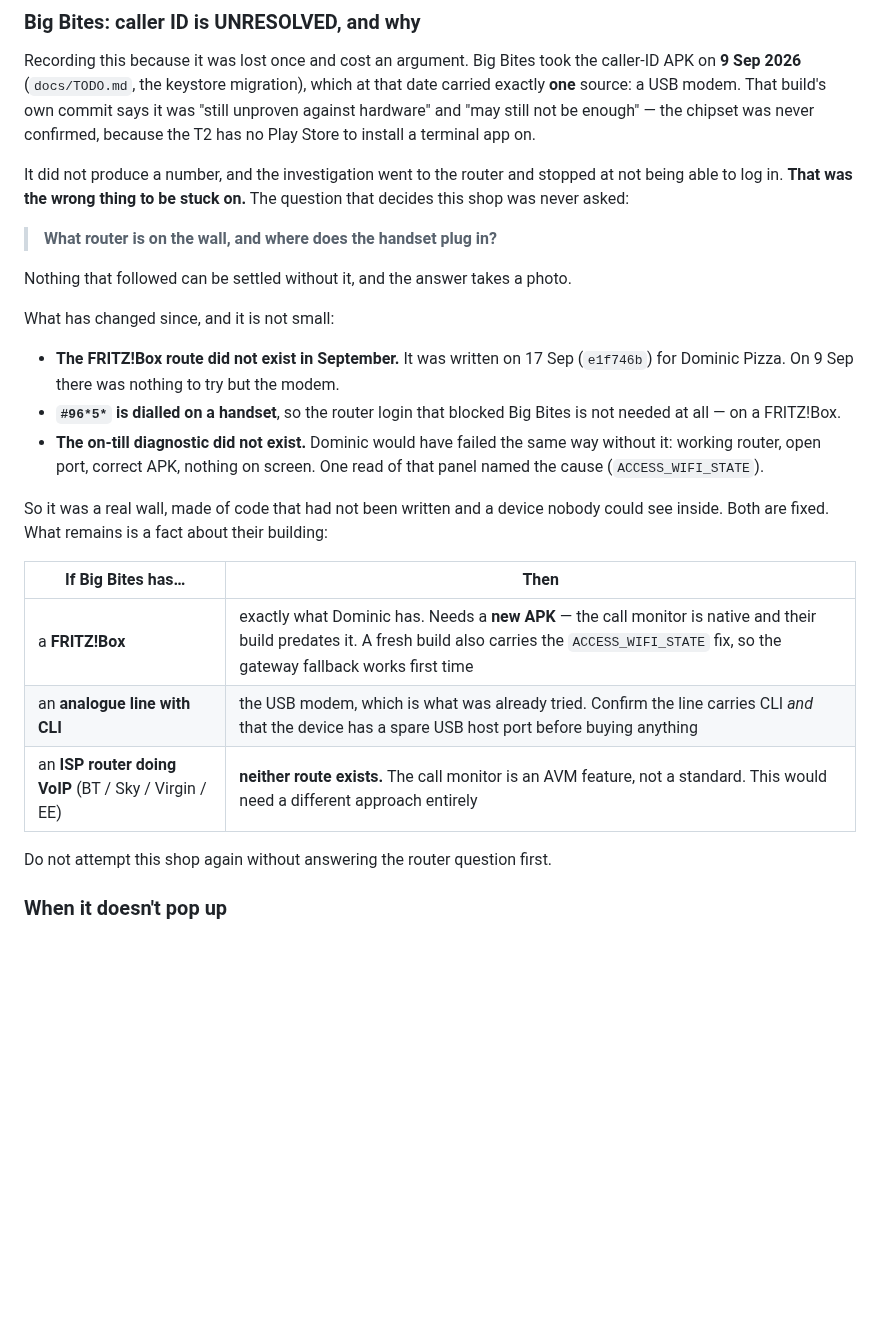
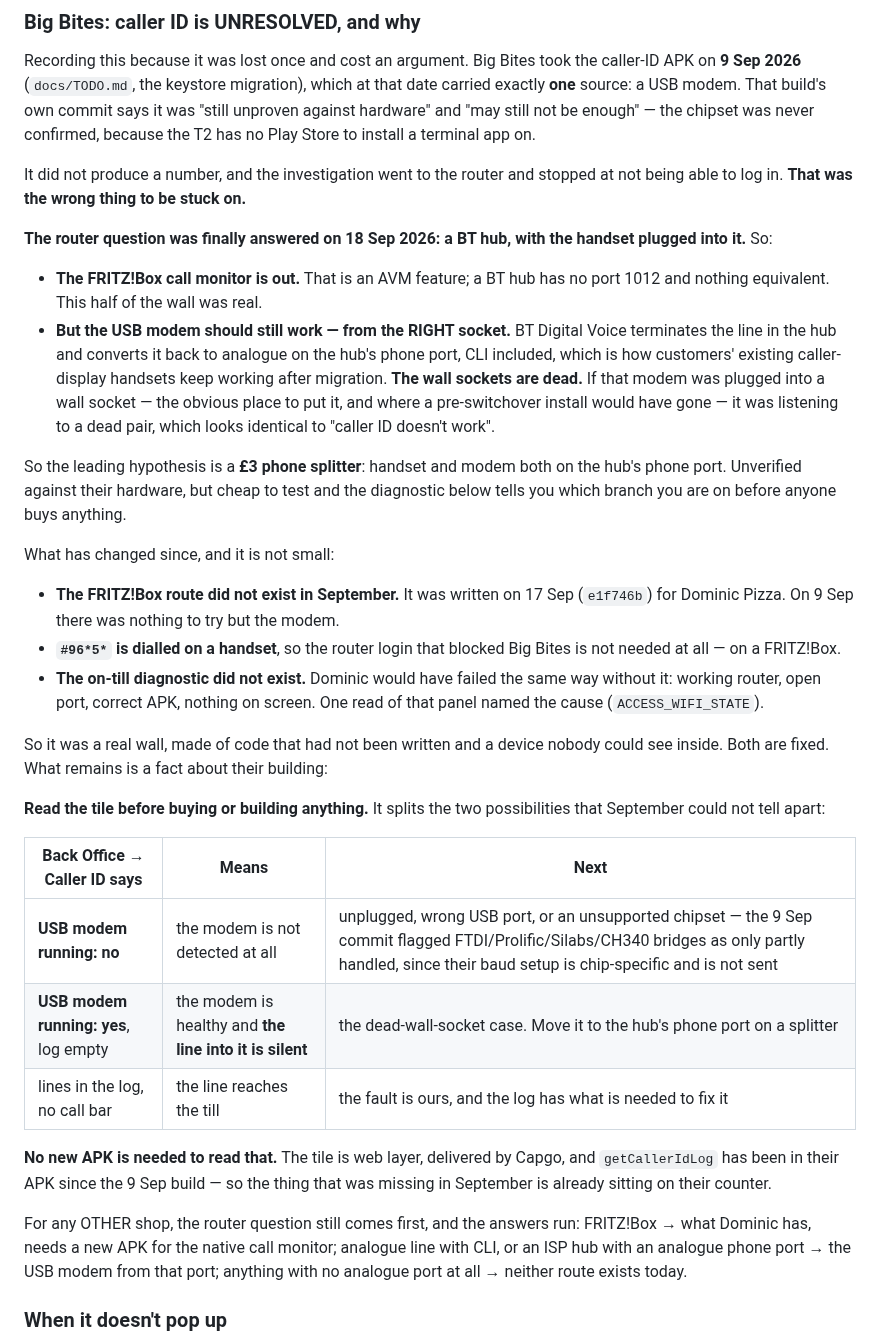
Before and after one commit to Josh-hype/Ricos, a Markdown page: docs/PRODUCTS.md, the part around the change. Drawn GitHub-style; blank space fills up the shorter version.

Commit message:
Big Bites: it's a BT hub, and the modem was probably on a dead socket
The router question from the section above is answered — a BT hub, with
the handset plugged into it. That settles half of it and reopens the
other half.

Settled: the FRITZ!Box call monitor is out. It is an AVM feature; a BT
hub has no port 1012 and nothing equivalent. That part of September's
wall was real.

Reopened: BT Digital Voice terminates the line in the hub and converts it
back to ANALOGUE on the hub's phone port, caller ID included — which is
how customers' existing caller-display handsets keep working after BT
migrates them. The wall sockets are dead. A modem plugged into a wall
socket, which is the obvious place for it and where a pre-switchover
install would have gone, was listening to a dead pair. That looks
identical on the till to "caller ID doesn't work".

So the leading hypothesis is a phone splitter: handset and modem both on
the hub's phone port. Recorded as a hypothesis, not a finding — it is
reasoned from a description of their hardware, not measured on it.

Which is why the table is now a decision table on what the diagnostic
says, rather than on what the router is: modem not detected (chipset or
cabling) vs modem healthy with a silent line (wrong socket) vs lines
arriving (our bug). September could not tell those apart because there
was no way to see inside the device; that tile is web layer and Capgo has
already delivered it, and getCallerIdLog has been in their APK since the
9 Sep build. So the missing piece is already on their counter — no new
APK to read it.

Docs only. 149 tests pass.

Co-Authored-By: Claude Opus 5 <noreply@anthropic.com>
Claude-Session: https://claude.ai/code/session_01AkuDUn48ty3rdJUAqG8WdC

```diff
--- a/docs/PRODUCTS.md
+++ b/docs/PRODUCTS.md
@@ -249,11 +249,24 @@ install a terminal app on.
 
 It did not produce a number, and the investigation went to the router and
 stopped at not being able to log in. **That was the wrong thing to be stuck on.**
-The question that decides this shop was never asked:
 
-> **What router is on the wall, and where does the handset plug in?**
+**The router question was finally answered on 18 Sep 2026: a BT hub, with the
+handset plugged into it.** So:
 
-Nothing that followed can be settled without it, and the answer takes a photo.
+- **The FRITZ!Box call monitor is out.** That is an AVM feature; a BT hub has no
+  port 1012 and nothing equivalent. This half of the wall was real.
+- **But the USB modem should still work — from the RIGHT socket.** BT Digital
+  Voice terminates the line in the hub and converts it back to analogue on the
+  hub's phone port, CLI included, which is how customers' existing
+  caller-display handsets keep working after migration. **The wall sockets are
+  dead.** If that modem was plugged into a wall socket — the obvious place to
+  put it, and where a pre-switchover install would have gone — it was listening
+  to a dead pair, which looks identical to "caller ID doesn't work".
+
+So the leading hypothesis is a **£3 phone splitter**: handset and modem both on
+the hub's phone port. Unverified against their hardware, but cheap to test and
+the diagnostic below tells you which branch you are on before anyone buys
+anything.
 
 What has changed since, and it is not small:
 
@@ -269,13 +282,24 @@ So it was a real wall, made of code that had not been written and a device
 nobody could see inside. Both are fixed. What remains is a fact about their
 building:
 
-| If Big Bites has… | Then |
-|---|---|
-| a **FRITZ!Box** | exactly what Dominic has. Needs a **new APK** — the call monitor is native and their build predates it. A fresh build also carries the `ACCESS_WIFI_STATE` fix, so the gateway fallback works first time |
-| an **analogue line with CLI** | the USB modem, which is what was already tried. Confirm the line carries CLI *and* that the device has a spare USB host port before buying anything |
-| an **ISP router doing VoIP** (BT / Sky / Virgin / EE) | **neither route exists.** The call monitor is an AVM feature, not a standard. This would need a different approach entirely |
+**Read the tile before buying or building anything.** It splits the two
+possibilities that September could not tell apart:
 
-Do not attempt this shop again without answering the router question first.
+| Back Office → Caller ID says | Means | Next |
+|---|---|---|
+| **USB modem running: no** | the modem is not detected at all | unplugged, wrong USB port, or an unsupported chipset — the 9 Sep commit flagged FTDI/Prolific/Silabs/CH340 bridges as only partly handled, since their baud setup is chip-specific and is not sent |
+| **USB modem running: yes**, log empty | the modem is healthy and **the line into it is silent** | the dead-wall-socket case. Move it to the hub's phone port on a splitter |
+| lines in the log, no call bar | the line reaches the till | the fault is ours, and the log has what is needed to fix it |
+
+**No new APK is needed to read that.** The tile is web layer, delivered by Capgo,
+and `getCallerIdLog` has been in their APK since the 9 Sep build — so the thing
+that was missing in September is already sitting on their counter.
+
+For any OTHER shop, the router question still comes first, and the answers run:
+FRITZ!Box → what Dominic has, needs a new APK for the native call monitor;
+analogue line with CLI, or an ISP hub with an analogue phone port → the USB
+modem from that port; anything with no analogue port at all → neither route
+exists today.
 
 ### When it doesn't pop up
 
```
